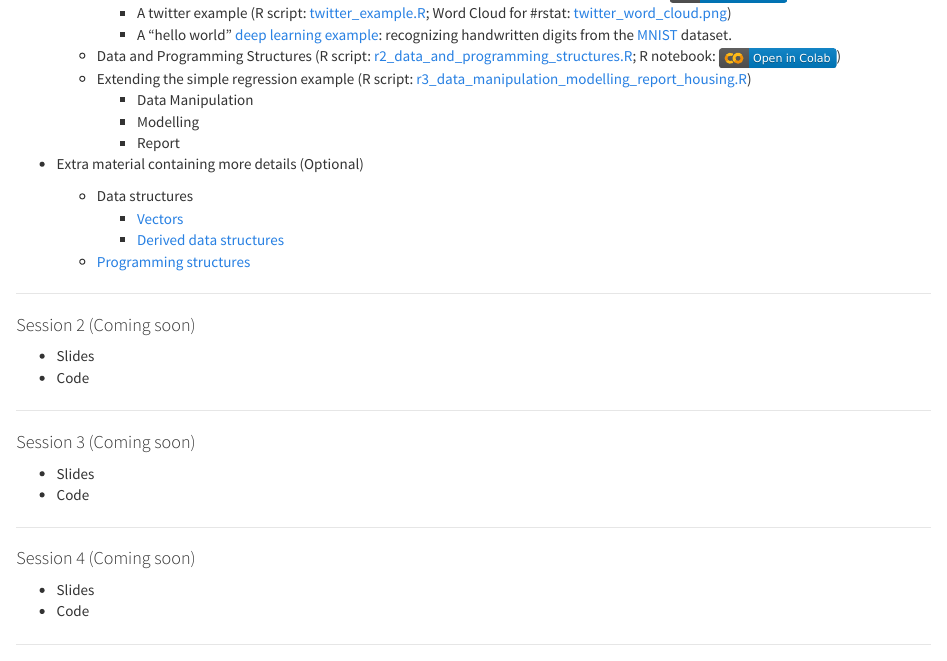
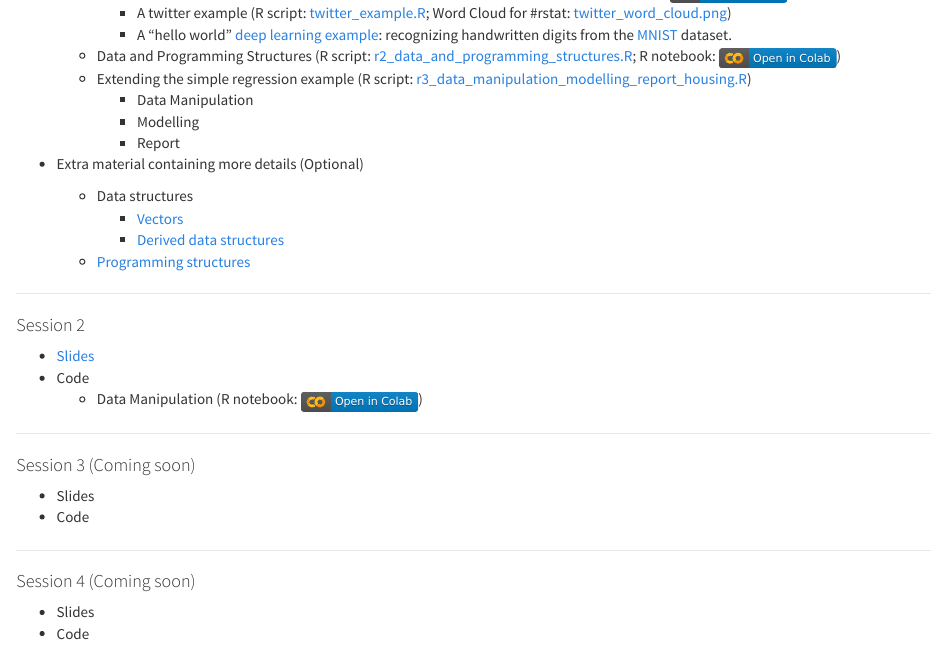
Before and after one commit to tdmdal/r-tutorial-201920-winter, an R Markdown document (index.Rmd): the page in a window 1100 px wide, from 380 px down. Rendered offline with R 4.5, knitr and Pandoc, with nearby package versions.

Commit message:
added session 2 materials

```diff
--- a/index.Rmd
+++ b/index.Rmd
@@ -29,10 +29,11 @@ R is an open-source programming language for statistical computing and graphics.
 
 ---
 
-#### Session 2 (Coming soon)
+#### Session 2
 
-* Slides
+* [Slides](r_data_.pdf_manipulation.pdf)
 * Code
+    * Data Manipulation (R notebook: [![](colab-badge.svg)](https://colab.research.google.com/github/tdmdal/r-tutorial-201920-winter/blob/master/docs/part2_data_manipulation.ipynb))
 
 ---
 
```
Also changed, not shown: r_data_manipulation.pdf (added), 7 other files.
